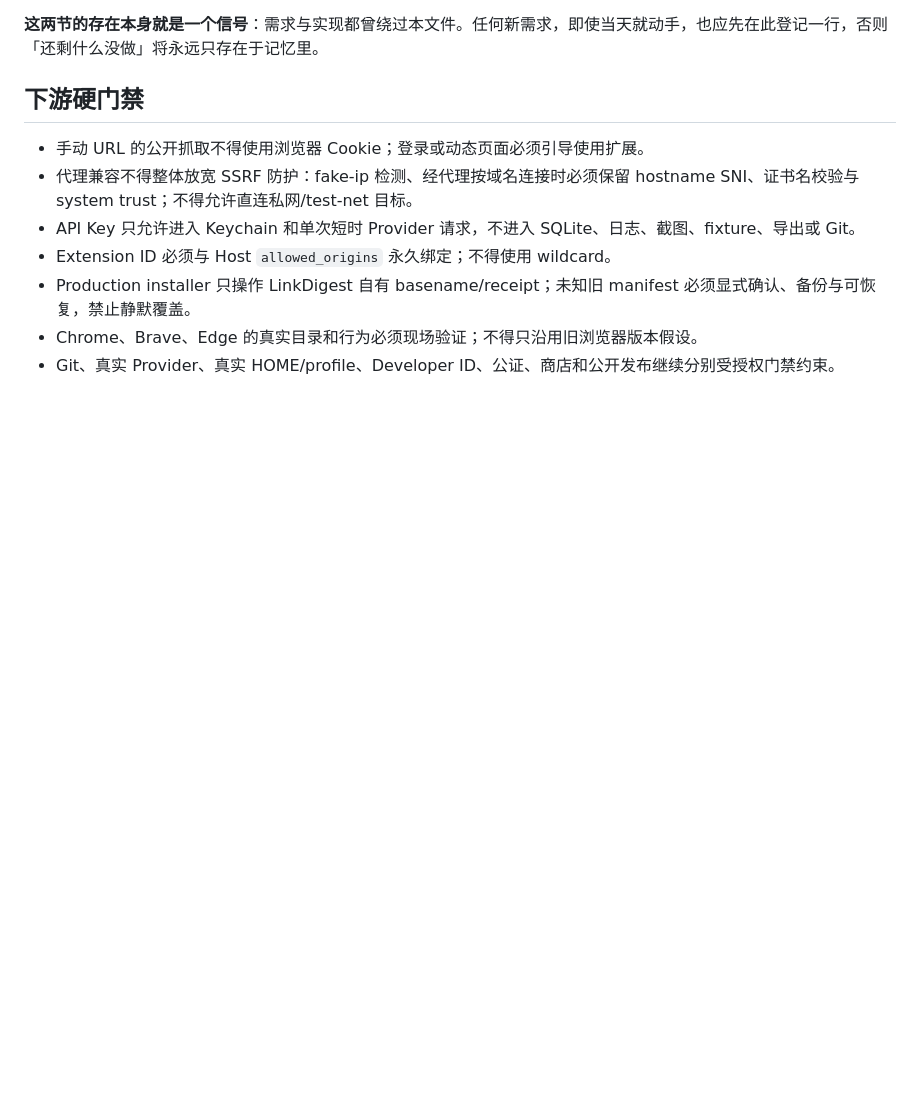
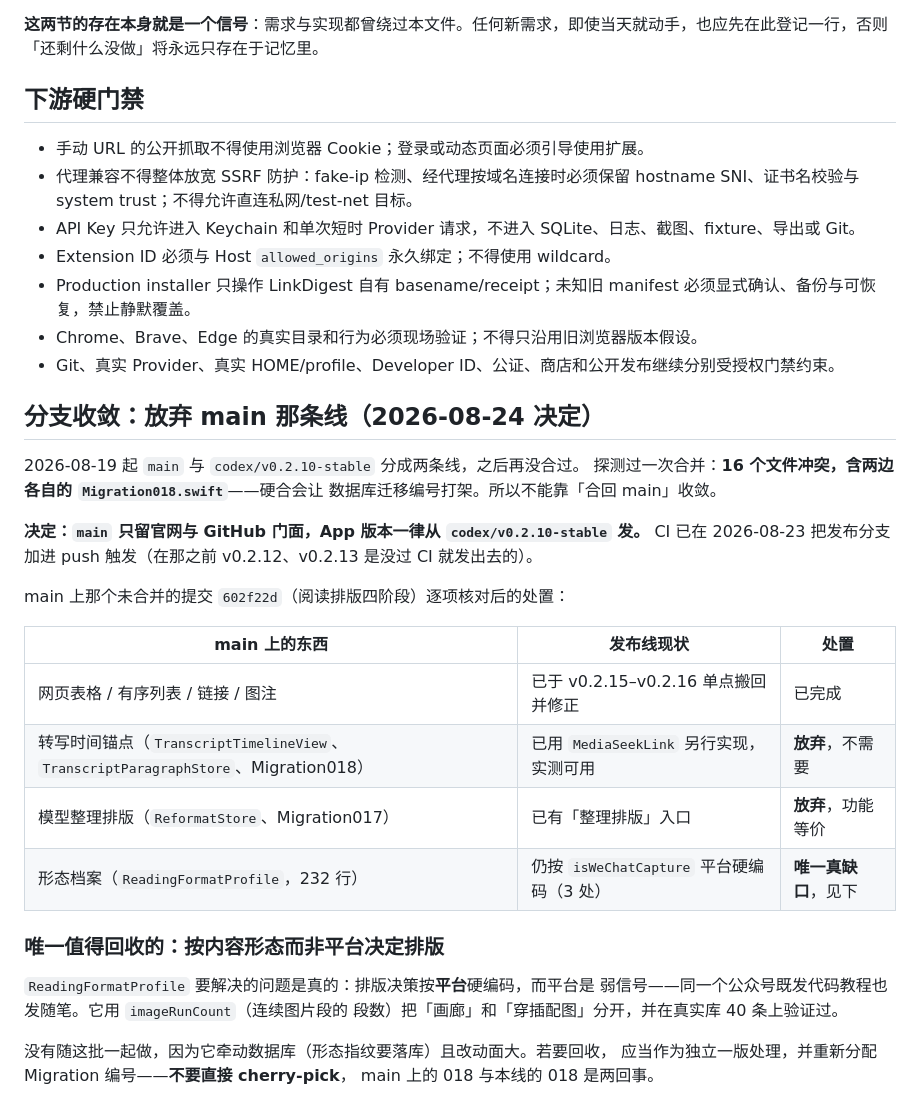
Before and after one commit to Songxiaor/jizuo, a Markdown page: brain/roadmap.md, the part around the change. GitHub-like rendering; blank space fills up the shorter version.

Commit message:
docs: 记录分支收敛决策——放弃 main 那条线
两条线自 2026-08-19 分叉后已无法干净合并（探测出 16 个文件冲突，含两边各自的
Migration018——硬合会让数据库迁移编号打架）。决定：main 只留官网与门面，App
版本一律从 codex/v0.2.10-stable 发。

逐项核对了 main 上唯一未合并的 App 提交 602f22d：

- 网页表格/列表/链接/图注 → 已于 v0.2.15–v0.2.16 搬回并修正
- 转写时间锚点 → 发布线已用 MediaSeekLink 另行实现，放弃
- 模型整理排版 → 发布线已有等价入口，放弃
- 形态档案（ReadingFormatProfile）→ **唯一真缺口**，发布线仍按 isWeChatCapture
  平台硬编码。它要解决的问题是真的（平台是弱信号），但牵动数据库落库，应作为
  独立一版处理并重新分配 Migration 编号，不要直接 cherry-pick。

这个决策此前只存在于对话里，一直悬着。落到 roadmap 免得下次又从头调研一遍。

Co-Authored-By: Claude Opus 5 <noreply@anthropic.com>
Claude-Session: https://claude.ai/code/session_01TLJp3Gm6aqe8MAUU6wvZ5B

```diff
--- a/brain/roadmap.md
+++ b/brain/roadmap.md
@@ -306,3 +306,32 @@ arch -x86_64 <NativeHost>                             # 用 Rosetta 实跑 Intel
 - Production installer 只操作 LinkDigest 自有 basename/receipt；未知旧 manifest 必须显式确认、备份与可恢复，禁止静默覆盖。
 - Chrome、Brave、Edge 的真实目录和行为必须现场验证；不得只沿用旧浏览器版本假设。
 - Git、真实 Provider、真实 HOME/profile、Developer ID、公证、商店和公开发布继续分别受授权门禁约束。
+
+## 分支收敛：放弃 main 那条线（2026-08-24 决定）
+
+2026-08-19 起 `main` 与 `codex/v0.2.10-stable` 分成两条线，之后再没合过。
+探测过一次合并：**16 个文件冲突，含两边各自的 `Migration018.swift`**——硬合会让
+数据库迁移编号打架。所以不能靠「合回 main」收敛。
+
+**决定：`main` 只留官网与 GitHub 门面，App 版本一律从 `codex/v0.2.10-stable` 发。**
+CI 已在 2026-08-23 把发布分支加进 push 触发（在那之前 v0.2.12、v0.2.13 是没过 CI
+就发出去的）。
+
+main 上那个未合并的提交 `602f22d`（阅读排版四阶段）逐项核对后的处置：
+
+| main 上的东西 | 发布线现状 | 处置 |
+|---|---|---|
+| 网页表格 / 有序列表 / 链接 / 图注 | 已于 v0.2.15–v0.2.16 单点搬回并修正 | 已完成 |
+| 转写时间锚点（`TranscriptTimelineView`、`TranscriptParagraphStore`、Migration018） | 已用 `MediaSeekLink` 另行实现，实测可用 | **放弃**，不需要 |
+| 模型整理排版（`ReformatStore`、Migration017） | 已有「整理排版」入口 | **放弃**，功能等价 |
+| 形态档案（`ReadingFormatProfile`，232 行） | 仍按 `isWeChatCapture` 平台硬编码（3 处） | **唯一真缺口**，见下 |
+
+### 唯一值得回收的：按内容形态而非平台决定排版
+
+`ReadingFormatProfile` 要解决的问题是真的：排版决策按**平台**硬编码，而平台是
+弱信号——同一个公众号既发代码教程也发随笔。它用 `imageRunCount`（连续图片段的
+段数）把「画廊」和「穿插配图」分开，并在真实库 40 条上验证过。
+
+没有随这批一起做，因为它牵动数据库（形态指纹要落库）且改动面大。若要回收，
+应当作为独立一版处理，并重新分配 Migration 编号——**不要直接 cherry-pick**，
+main 上的 018 与本线的 018 是两回事。
```
